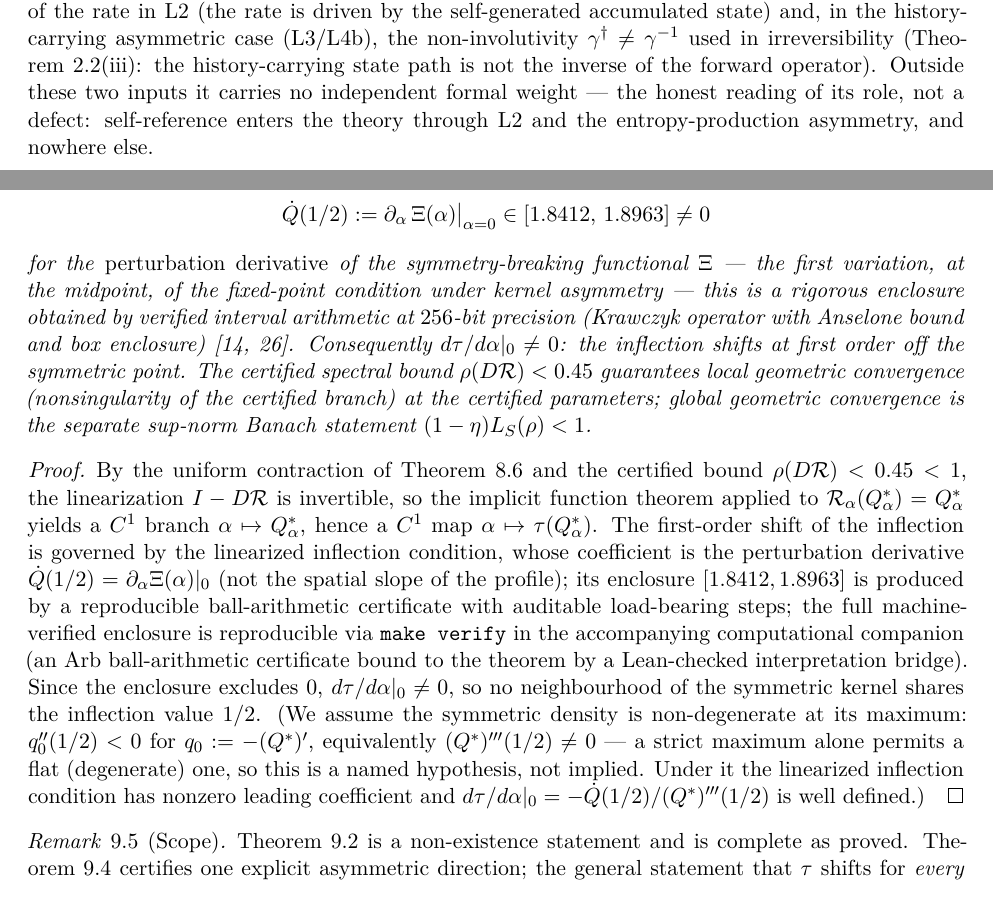
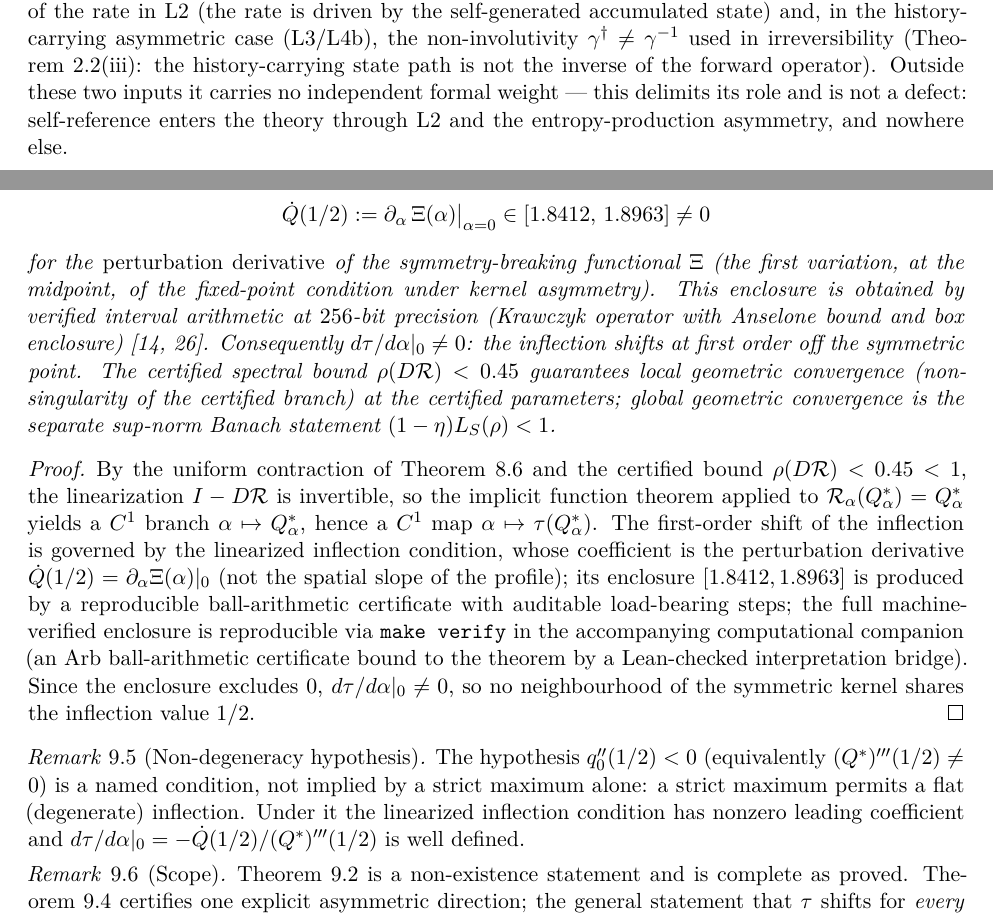
Before and after one commit to FerdinandSchessl/srds-enk-companion, a LaTeX paper (formal_framework/SRDS_Formal_Framework.tex): two parts of pages 7 and 19 of 26, joined at a grey line, cut so that both start at the same text. Compiled offline with pdfLaTeX.

Commit message:
formal_framework: sync style-refined SRDS_Formal_Framework (.tex/.pdf)

```diff
--- a/formal_framework/SRDS_Formal_Framework.tex
+++ b/formal_framework/SRDS_Formal_Framework.tex
@@ -263,7 +263,7 @@ The single-peaked, state-dependent rate is the constitutive form of continuum da
 \end{remark}
 
 \begin{remark}[Where self-reference is load-bearing]\label{rem:a0role}
-Axiom~\ref{ax:self} is not itself a step of the reduction; it is the physical source of the two constitutive properties that are. It supplies the state-dependence of the rate in \ref{L2} (the rate is driven by the self-generated accumulated state) and, in the history-carrying asymmetric case (\ref{L3}/\ref{L4}b), the non-involutivity $\gamma^\dagger\neq\gamma^{-1}$ used in irreversibility (Theorem~\ref{thm:reduction}(iii): the history-carrying state path is not the inverse of the forward operator). Outside these two inputs it carries no independent formal weight --- the honest reading of its role, not a defect: self-reference enters the theory through \ref{L2} and the entropy-production asymmetry, and nowhere else.
+Axiom~\ref{ax:self} is not itself a step of the reduction; it is the physical source of the two constitutive properties that are. It supplies the state-dependence of the rate in \ref{L2} (the rate is driven by the self-generated accumulated state) and, in the history-carrying asymmetric case (\ref{L3}/\ref{L4}b), the non-involutivity $\gamma^\dagger\neq\gamma^{-1}$ used in irreversibility (Theorem~\ref{thm:reduction}(iii): the history-carrying state path is not the inverse of the forward operator). Outside these two inputs it carries no independent formal weight --- this delimits its role and is not a defect: self-reference enters the theory through \ref{L2} and the entropy-production asymmetry, and nowhere else.
 \end{remark}
 
 \begin{remark}[Nulls as violated regularity]\label{rem:nulls}
@@ -602,11 +602,15 @@ For the damped Gaussian family parametrized by kernel asymmetry $\alpha$, under
 \[
 \dot Q(1/2):=\partial_\alpha\,\Xi(\alpha)\big|_{\alpha=0}\in[1.8412,\,1.8963]\neq0
 \]
-for the \emph{perturbation derivative} of the symmetry-breaking functional $\Xi$ --- the first variation, at the midpoint, of the fixed-point condition under kernel asymmetry --- this is a rigorous enclosure obtained by verified interval arithmetic at $256$-bit precision (Krawczyk operator with Anselone bound and box enclosure) \citep{johansson2017,rump1999}. Consequently $d\tau/d\alpha|_{0}\neq0$: the inflection shifts at first order off the symmetric point. The certified spectral bound $\rho(D\Rc)<0.45$ guarantees local geometric convergence (nonsingularity of the certified branch) at the certified parameters; global geometric convergence is the separate sup-norm Banach statement $(1-\eta)L_S(\rho)<1$.
+for the \emph{perturbation derivative} of the symmetry-breaking functional $\Xi$ (the first variation, at the midpoint, of the fixed-point condition under kernel asymmetry). This enclosure is obtained by verified interval arithmetic at $256$-bit precision (Krawczyk operator with Anselone bound and box enclosure) \citep{johansson2017,rump1999}. Consequently $d\tau/d\alpha|_{0}\neq0$: the inflection shifts at first order off the symmetric point. The certified spectral bound $\rho(D\Rc)<0.45$ guarantees local geometric convergence (nonsingularity of the certified branch) at the certified parameters; global geometric convergence is the separate sup-norm Banach statement $(1-\eta)L_S(\rho)<1$.
 \end{theorem}
 \begin{proof}
-By the uniform contraction of Theorem~\ref{thm:fixedpoint} and the certified bound $\rho(D\Rc)<0.45<1$, the linearization $I-D\Rc$ is invertible, so the implicit function theorem applied to $\Rc_{\alpha}(Q^*_\alpha)=Q^*_\alpha$ yields a $C^1$ branch $\alpha\mapsto Q^*_\alpha$, hence a $C^1$ map $\alpha\mapsto\tau(Q^*_\alpha)$. The first-order shift of the inflection is governed by the linearized inflection condition, whose coefficient is the perturbation derivative $\dot Q(1/2)=\partial_\alpha\Xi(\alpha)|_0$ (not the spatial slope of the profile); its enclosure $[1.8412,1.8963]$ is produced by a reproducible ball-arithmetic certificate with auditable load-bearing steps; the full machine-verified enclosure is reproducible via \texttt{make verify} in the accompanying computational companion (an Arb ball-arithmetic certificate bound to the theorem by a Lean-checked interpretation bridge). Since the enclosure excludes $0$, $d\tau/d\alpha|_0\neq0$, so no neighbourhood of the symmetric kernel shares the inflection value $1/2$. (We assume the symmetric density is non-degenerate at its maximum: $q_0''(1/2)<0$ for $q_0:=-(Q^*)'$, equivalently $(Q^*)'''(1/2)\neq0$ --- a strict maximum alone permits a flat (degenerate) one, so this is a named hypothesis, not implied. Under it the linearized inflection condition has nonzero leading coefficient and $d\tau/d\alpha|_0=-\dot Q(1/2)/(Q^*)'''(1/2)$ is well defined.)
+By the uniform contraction of Theorem~\ref{thm:fixedpoint} and the certified bound $\rho(D\Rc)<0.45<1$, the linearization $I-D\Rc$ is invertible, so the implicit function theorem applied to $\Rc_{\alpha}(Q^*_\alpha)=Q^*_\alpha$ yields a $C^1$ branch $\alpha\mapsto Q^*_\alpha$, hence a $C^1$ map $\alpha\mapsto\tau(Q^*_\alpha)$. The first-order shift of the inflection is governed by the linearized inflection condition, whose coefficient is the perturbation derivative $\dot Q(1/2)=\partial_\alpha\Xi(\alpha)|_0$ (not the spatial slope of the profile); its enclosure $[1.8412,1.8963]$ is produced by a reproducible ball-arithmetic certificate with auditable load-bearing steps; the full machine-verified enclosure is reproducible via \texttt{make verify} in the accompanying computational companion (an Arb ball-arithmetic certificate bound to the theorem by a Lean-checked interpretation bridge). Since the enclosure excludes $0$, $d\tau/d\alpha|_0\neq0$, so no neighbourhood of the symmetric kernel shares the inflection value $1/2$.
 \end{proof}
+
+\begin{remark}[Non-degeneracy hypothesis]
+The hypothesis $q_0''(1/2)<0$ (equivalently $(Q^*)'''(1/2)\neq0$) is a named condition, not implied by a strict maximum alone: a strict maximum permits a flat (degenerate) inflection. Under it the linearized inflection condition has nonzero leading coefficient and $d\tau/d\alpha|_0=-\dot Q(1/2)/(Q^*)'''(1/2)$ is well defined.
+\end{remark}
 
 \begin{remark}[Scope]
 Theorem~\ref{thm:nogo} is a non-existence statement and is complete as proved. Theorem~\ref{thm:certified} certifies one explicit asymmetric direction; the general statement that $\tau$ shifts for \emph{every} admissible asymmetry, at all $(\varepsilon,\eta)$, remains an open conjecture, but the No-Go theorem does not require it: a single asymmetric kernel at which the inflection moves already refutes universality. The transfer of the No-Go to the concrete order parameter $\hat a$ of Definition~\ref{def:ahat} is Lemma~\ref{lem:realization} below: because $\hat a$ is \emph{not} equivariant under reparametrization (unlike a quantile such as the median), it requires a direct realization argument rather than an instance of Theorem~\ref{thm:nogo}.
```
Also changed, not shown: formal_framework/SRDS_Formal_Framework.pdf, formal_framework/SRDS_Formal_Framework.tex (10 more changed lines).
